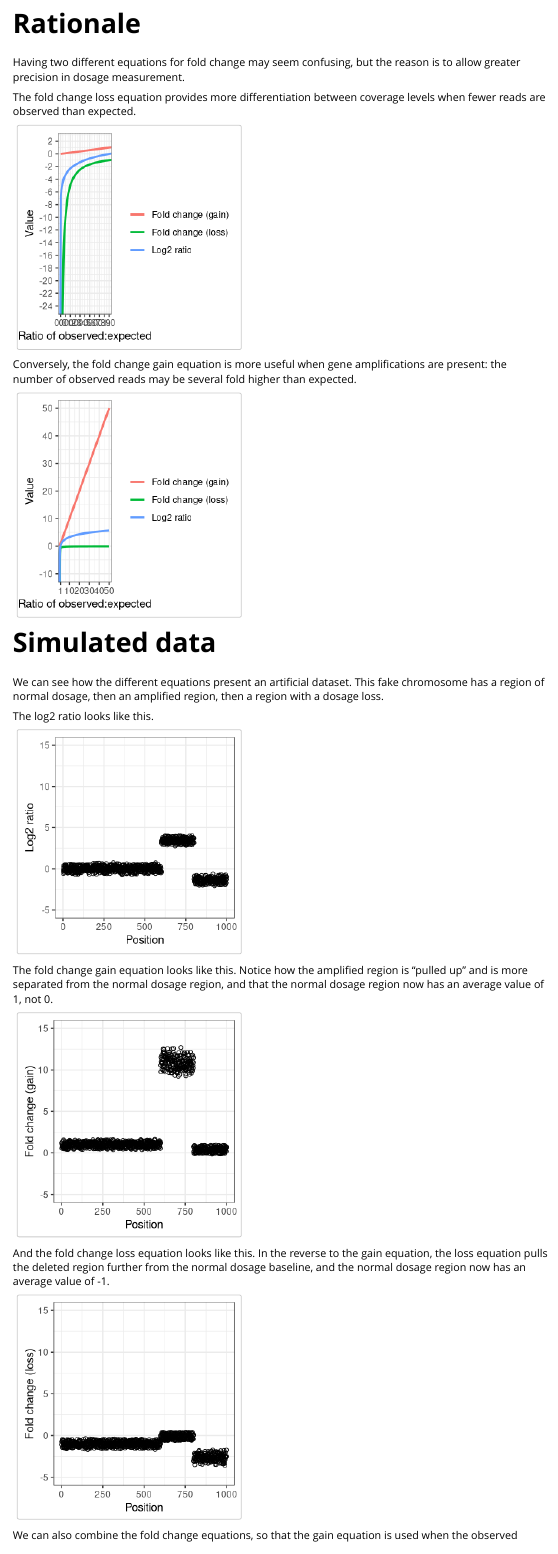
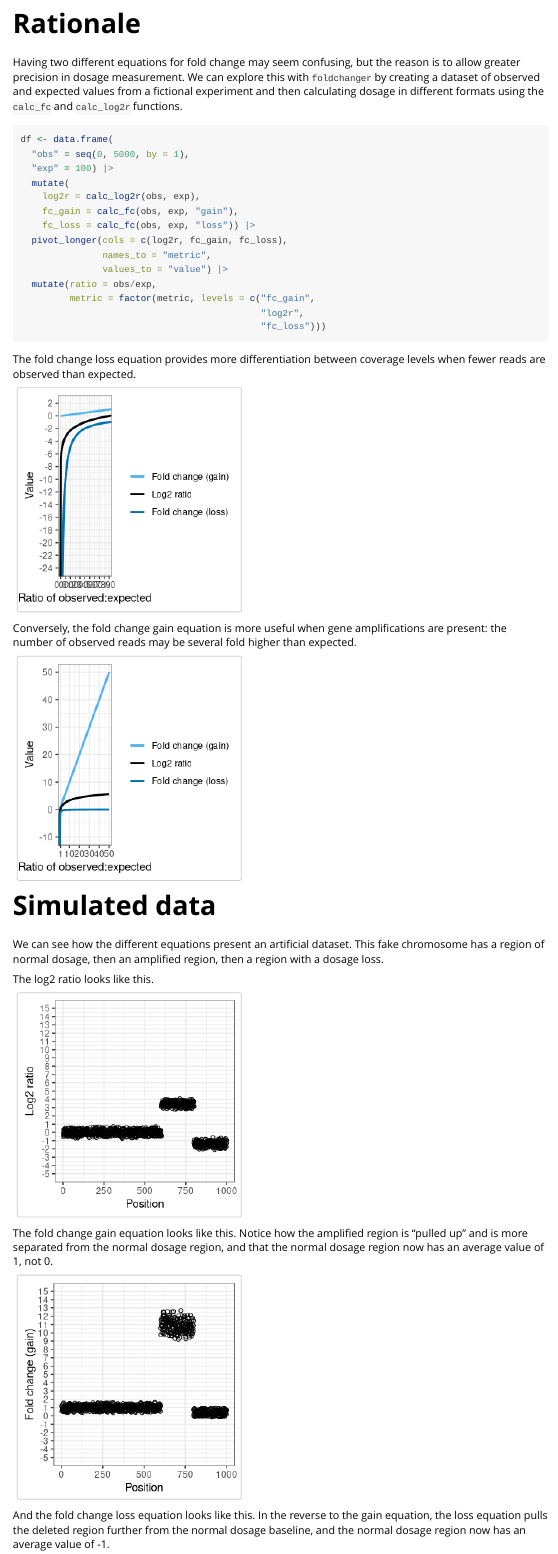
Before and after one commit to joe-m-shaw/foldchanger, an R Markdown document (vignettes/dosage_calculations.Rmd): the page in a window 1100 px wide, from 680 px down. Rendered offline with R 4.5, knitr and Pandoc, with nearby package versions; code that draws random numbers runs with fixed seeds of ours.

Commit message:
Add more detail to calculations vignette

````diff
--- a/vignettes/dosage_calculations.Rmd
+++ b/vignettes/dosage_calculations.Rmd
@@ -67,10 +67,12 @@
 # Rationale
 
 Having two different equations for fold change may seem confusing, but the
-reason is to allow greater precision in dosage measurement.
+reason is to allow greater precision in dosage measurement. We can explore this
+with `foldchanger` by creating a dataset of observed and expected values from
+a fictional experiment and then calculating dosage in different formats using
+the `calc_fc` and `calc_log2r` functions.
 
-```{r df, include = FALSE}
-
+```{r df, include = TRUE}
 df <- data.frame(
   "obs" = seq(0, 5000, by = 1),
   "exp" = 100) |>
@@ -81,8 +83,10 @@
   pivot_longer(cols = c(log2r, fc_gain, fc_loss),
                names_to = "metric",
                values_to = "value") |>
-  mutate(ratio = obs/exp)
-
+  mutate(ratio = obs/exp,
+         metric = factor(metric, levels = c("fc_gain",
+                                            "log2r",
+                                            "fc_loss")))
 ```
 
 The fold change loss equation provides more differentiation between coverage
@@ -93,8 +97,9 @@
 below1_plot <- ggplot(df, aes(x = ratio, y = value)) +
   geom_line(aes(colour = metric), linewidth = 1) +
   scale_colour_discrete(labels = c("Fold change (gain)",
-                                 "Fold change (loss)",
-                                 "Log2 ratio")) +
+                                 "Log2 ratio",
+                                 "Fold change (loss)"),
+                        type = c("#56B4E9",  "#000000", "#0072B2")) +
   coord_cartesian(xlim = c(0, 1),
 
                   ylim = c(-24, 2)) +
@@ -117,8 +122,9 @@
 above1_plot <- ggplot(df, aes(x = ratio, y = value)) +
   geom_line(aes(colour = metric), linewidth = 1) +
   scale_colour_discrete(labels = c("Fold change (gain)",
-                                 "Fold change (loss)",
-                                 "Log2 ratio")) +
+                                 "Log2 ratio",
+                                 "Fold change (loss)"),
+                        type = c("#56B4E9",  "#000000", "#0072B2")) +
   coord_cartesian(xlim = c(1, 50), ylim = c(-10, 50)) +
   scale_x_continuous(breaks = c(1, seq(10, 50, by = 10))) +
   scale_y_continuous(breaks = seq(-10, 50, by = 10)) +
@@ -175,7 +181,8 @@
 log2r_plot <- ggplot(gene_data, aes(x = position, y = log2r)) +
   geom_jitter(shape = 21, width = 0, height = 0.5) +
   theme_bw() +
-  ylim(-5, 15) +
+  scale_y_continuous(limits = c(-5, 15),
+                     breaks = seq(-5, 15, by = 1)) +
   labs(x = "Position", y = "Log2 ratio")
 
 log2r_plot
@@ -191,7 +198,8 @@
 fcgain_plot <- ggplot(gene_data, aes(x = position, y = fcgain)) +
   geom_jitter(shape = 21, width = 0, height = 0.5) +
   theme_bw() +
-  ylim(-5, 15) +
+  scale_y_continuous(limits = c(-5, 15),
+                     breaks = seq(-5, 15, by = 1)) +
   labs(x = "Position", y = "Fold change (gain)")
 
 fcgain_plot
@@ -207,7 +215,8 @@
 fcloss_plot <- ggplot(gene_data, aes(x = position, y = fcloss)) +
   geom_jitter(shape = 21, width = 0, height = 0.5) +
   theme_bw() +
-  ylim(-5, 15) +
+  scale_y_continuous(limits = c(-5, 15),
+                     breaks = seq(-5, 15, by = 1)) +
   labs(x = "Position", y = "Fold change (loss)")
 
 fcloss_plot
````
Also changed, not shown: vignettes/dosage_calculations.Rmd (3 more changed lines).
